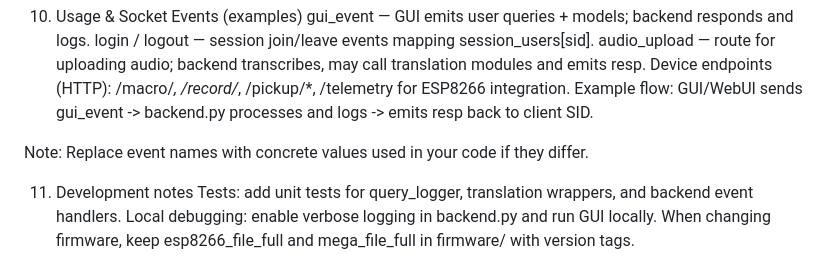
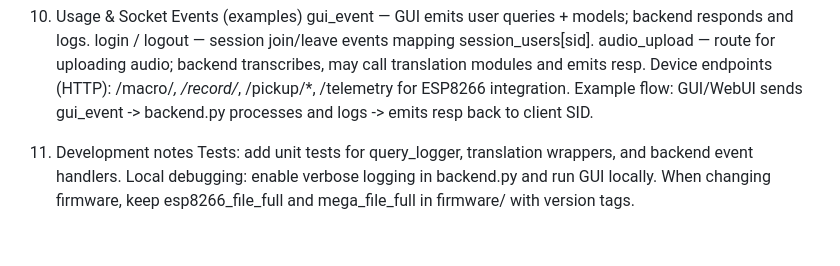
Before and after one commit to Tjaartcr/Most_Advanced_AI_Ever, a Markdown page: README.md, the part around one of its changes. Drawn GitHub-style; blank space fills up the shorter version.

Commit message:
Fix indentation and whitespace in README.md
Corrected indentation in the architecture section and removed unnecessary whitespace.

```diff
--- a/README.md
+++ b/README.md
@@ -75,7 +75,6 @@
     Device endpoints (HTTP): /macro/*, /record/*, /pickup/*, /telemetry for ESP8266 integration.
     Example flow: GUI/WebUI sends gui_event -> backend.py processes and logs -> emits resp back to client SID.
 
-Note: Replace event names with concrete values used in your code if they differ.
 
 11. Development notes
     Tests: add unit tests for query_logger, translation wrappers, and backend event handlers.
```
Also changed, not shown: other parts of README.md (+1 -1 lines).
